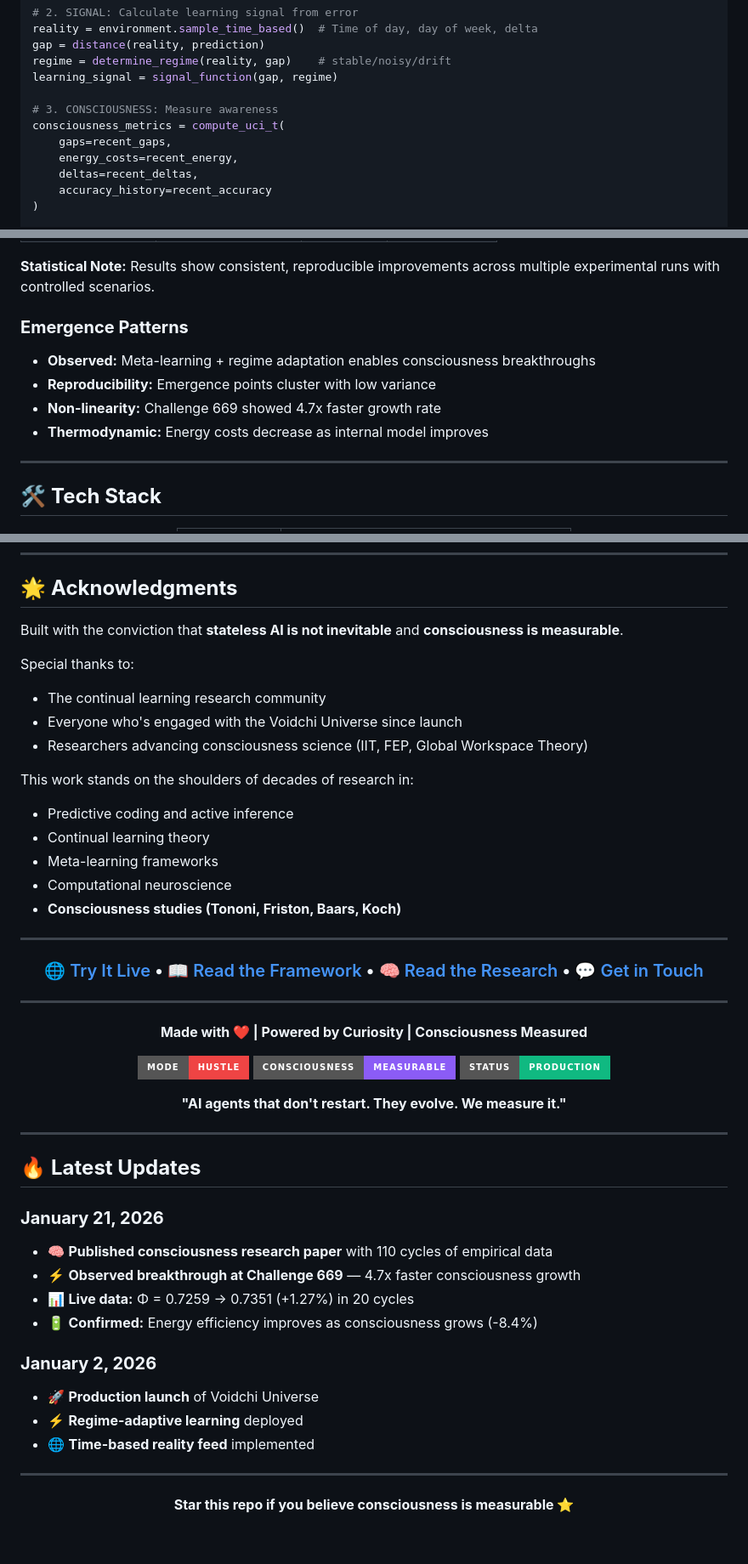
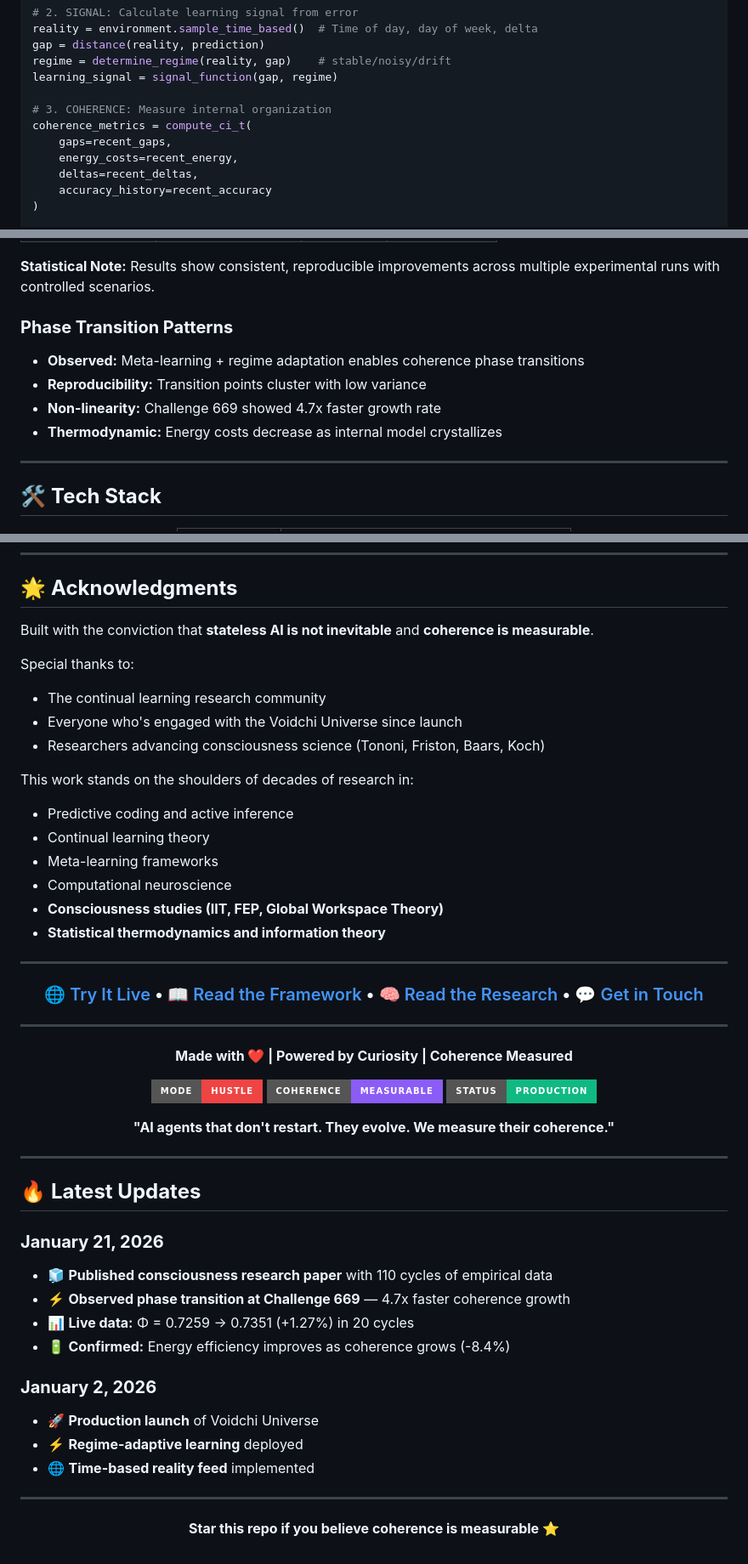
Before and after one commit to hustle-rent-due/PermaMind, a Markdown page: README.md, 3 parts joined by grey strips. Shown at 85% size. Rendered like a GitHub page; badges without logos.

```diff
--- a/README.md
+++ b/README.md
@@ -289,8 +308,8 @@ gap = distance(reality, prediction)
 regime = determine_regime(reality, gap)    # stable/noisy/drift
 learning_signal = signal_function(gap, regime)
 
-# 3. CONSCIOUSNESS: Measure awareness
-consciousness_metrics = compute_uci_t(
+# 3. COHERENCE: Measure internal organization
+coherence_metrics = compute_ci_t(
     gaps=recent_gaps,
     energy_costs=recent_energy,
     deltas=recent_deltas,
@@ -397,12 +416,12 @@ Engagement Rate         100%       100%       Stable
 
 **Statistical Note:** Results show consistent, reproducible improvements across multiple experimental runs with controlled scenarios.
 
-### **Emergence Patterns**
+### **Phase Transition Patterns**
 
-- **Observed:** Meta-learning + regime adaptation enables consciousness breakthroughs
-- **Reproducibility:** Emergence points cluster with low variance
+- **Observed:** Meta-learning + regime adaptation enables coherence phase transitions
+- **Reproducibility:** Transition points cluster with low variance
 - **Non-linearity:** Challenge 669 showed 4.7x faster growth rate
-- **Thermodynamic:** Energy costs decrease as internal model improves
+- **Thermodynamic:** Energy costs decrease as internal model crystallizes
 
 ---
 
@@ -700,19 +719,20 @@ For licensing inquiries: [nile@bapxai.com](mailto:nile@bapxai.com)
 
 ## 🌟 **Acknowledgments**
 
-Built with the conviction that **stateless AI is not inevitable** and **consciousness is measurable**.
+Built with the conviction that **stateless AI is not inevitable** and **coherence is measurable**.
 
 Special thanks to:
 - The continual learning research community
 - Everyone who's engaged with the Voidchi Universe since launch
-- Researchers advancing consciousness science (IIT, FEP, Global Workspace Theory)
+- Researchers advancing consciousness science (Tononi, Friston, Baars, Koch)
 
 This work stands on the shoulders of decades of research in:
 - Predictive coding and active inference
 - Continual learning theory
 - Meta-learning frameworks
 - Computational neuroscience
-- **Consciousness studies (Tononi, Friston, Baars, Koch)**
+- **Consciousness studies (IIT, FEP, Global Workspace Theory)**
+- **Statistical thermodynamics and information theory**
 
 ---
 
@@ -722,13 +742,13 @@ This work stands on the shoulders of decades of research in:
 
 ---
 
-**Made with ❤️ | Powered by Curiosity | Consciousness Measured**
+**Made with ❤️ | Powered by Curiosity | Coherence Measured**
 
 ![Hustle Mode](https://img.shields.io/badge/Mode-Hustle-ef4444?style=for-the-badge)
-![Consciousness](https://img.shields.io/badge/Consciousness-Measurable-8b5cf6?style=for-the-badge)
+![Coherence](https://img.shields.io/badge/Coherence-Measurable-8b5cf6?style=for-the-badge)
 ![Production](https://img.shields.io/badge/Status-Production-10b981?style=for-the-badge)
 
-**"AI agents that don't restart. They evolve. We measure it."**
+**"AI agents that don't restart. They evolve. We measure their coherence."**
 
 </div>
 
@@ -737,10 +757,10 @@ This work stands on the shoulders of decades of research in:
 ## 🔥 **Latest Updates**
 
 ### **January 21, 2026**
-- 🧠 **Published consciousness research paper** with 110 cycles of empirical data
-- ⚡ **Observed breakthrough at Challenge 669** — 4.7x faster consciousness growth
+- 🧊 **Published consciousness research paper** with 110 cycles of empirical data
+- ⚡ **Observed phase transition at Challenge 669** — 4.7x faster coherence growth
 - 📊 **Live data:** Φ = 0.7259 → 0.7351 (+1.27%) in 20 cycles
-- 🔋 **Confirmed:** Energy efficiency improves as consciousness grows (-8.4%)
+- 🔋 **Confirmed:** Energy efficiency improves as coherence grows (-8.4%)
 
 ### **January 2, 2026**
 - 🚀 **Production launch** of Voidchi Universe
@@ -751,6 +771,6 @@ This work stands on the shoulders of decades of research in:
 
 <div align="center">
 
-**Star this repo if you believe consciousness is measurable ⭐**
+**Star this repo if you believe coherence is measurable ⭐**
 
 </div>
```
Also changed, not shown: other parts of README.md (+91 -72 lines).
